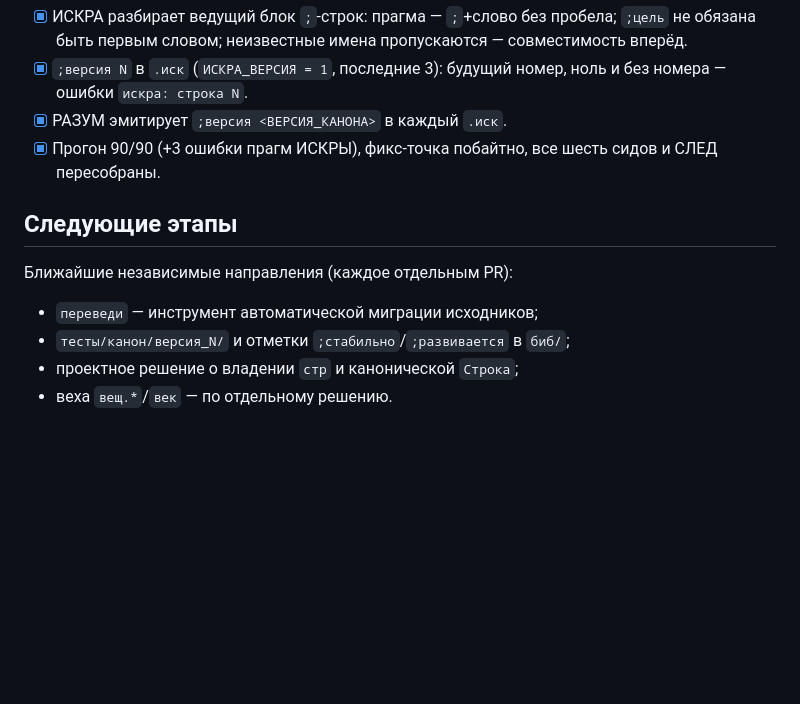
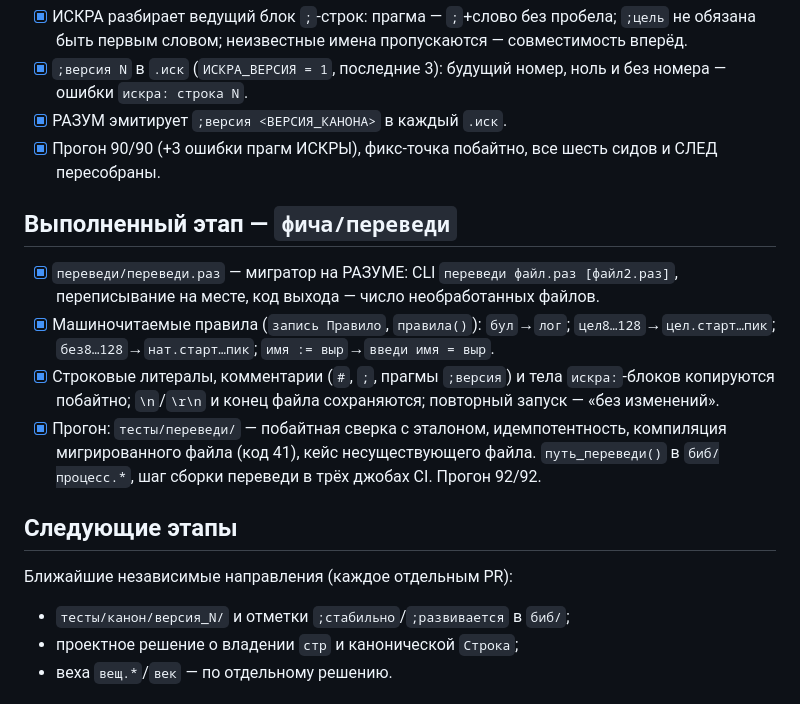
Before and after one commit to Octavian-Labs/veles, a Markdown page: ЗАДАЧИ.md, the part around the change. Rendered like a GitHub page; blank space fills up the shorter version.

Commit message:
задачи: отметка этапа фича/переведи

```diff
--- a/ЗАДАЧИ.md
+++ b/ЗАДАЧИ.md
@@ -160,11 +160,26 @@
 - [x] Прогон 90/90 (+3 ошибки прагм ИСКРЫ), фикс-точка побайтно, все
   шесть сидов и СЛЕД пересобраны.
 
+## Выполненный этап — `фича/переведи`
+
+- [x] `переведи/переведи.раз` — мигратор на РАЗУМЕ: CLI
+  `переведи файл.раз [файл2.раз]`, переписывание на месте, код выхода —
+  число необработанных файлов.
+- [x] Машиночитаемые правила (`запись Правило`, `правила()`):
+  `бул`→`лог`; `цел8…128`→`цел.старт…пик`; `без8…128`→`нат.старт…пик`;
+  `имя := выр`→`введи имя = выр`.
+- [x] Строковые литералы, комментарии (`#`, `;`, прагмы `;версия`) и тела
+  `искра:`-блоков копируются побайтно; `\n`/`\r\n` и конец файла
+  сохраняются; повторный запуск — «без изменений».
+- [x] Прогон: `тесты/переведи/` — побайтная сверка с эталоном,
+  идемпотентность, компиляция мигрированного файла (код 41), кейс
+  несуществующего файла. `путь_переведи()` в `биб/процесс.*`,
+  шаг сборки переведи в трёх джобах CI. Прогон 92/92.
+
 ## Следующие этапы
 
 Ближайшие независимые направления (каждое отдельным PR):
 
-- `переведи` — инструмент автоматической миграции исходников;
 - `тесты/канон/версия_N/` и отметки `;стабильно`/`;развивается` в `биб/`;
 - проектное решение о владении `стр` и канонической `Строка`;
 - веха `вещ.*`/`век` — по отдельному решению.
```
